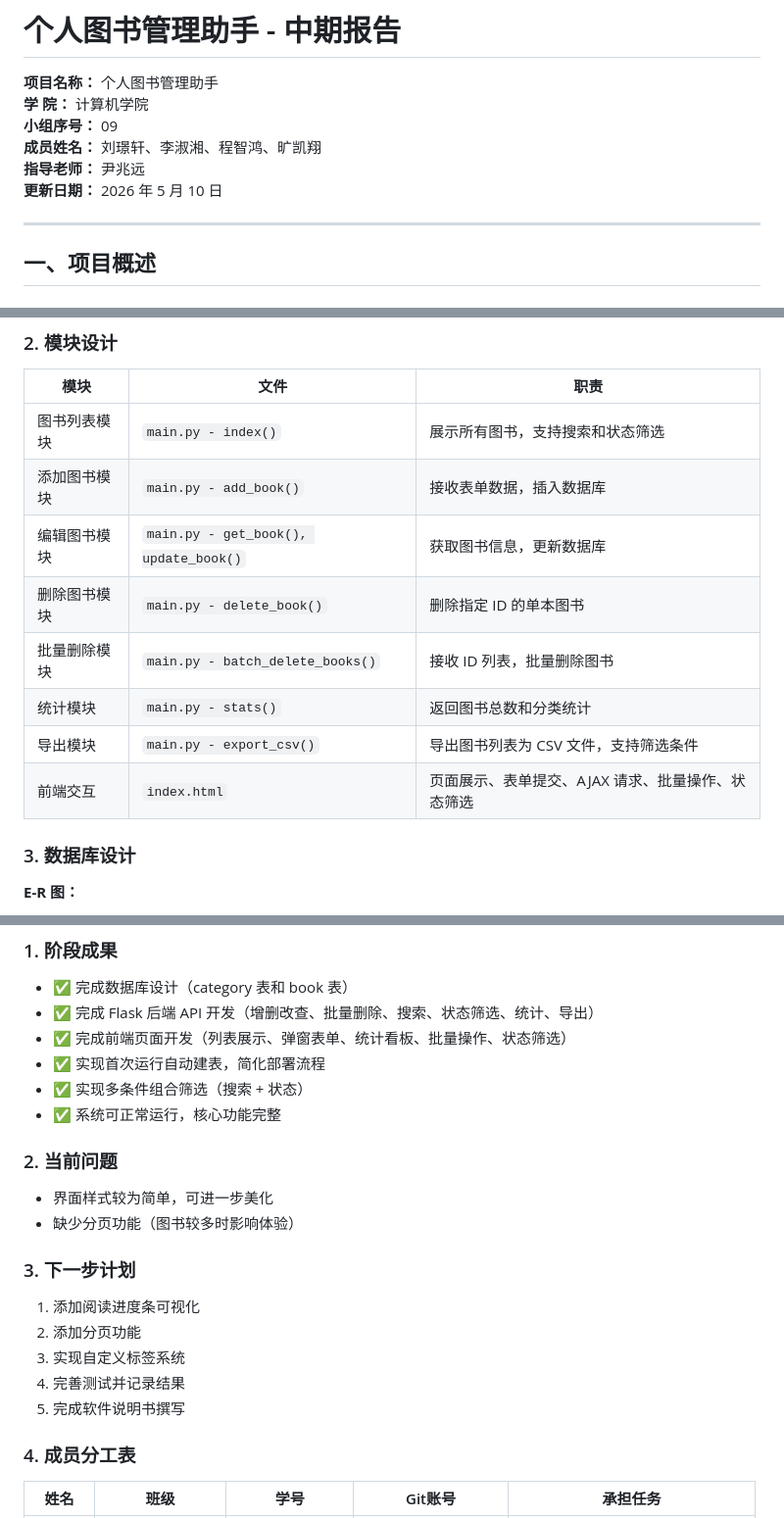
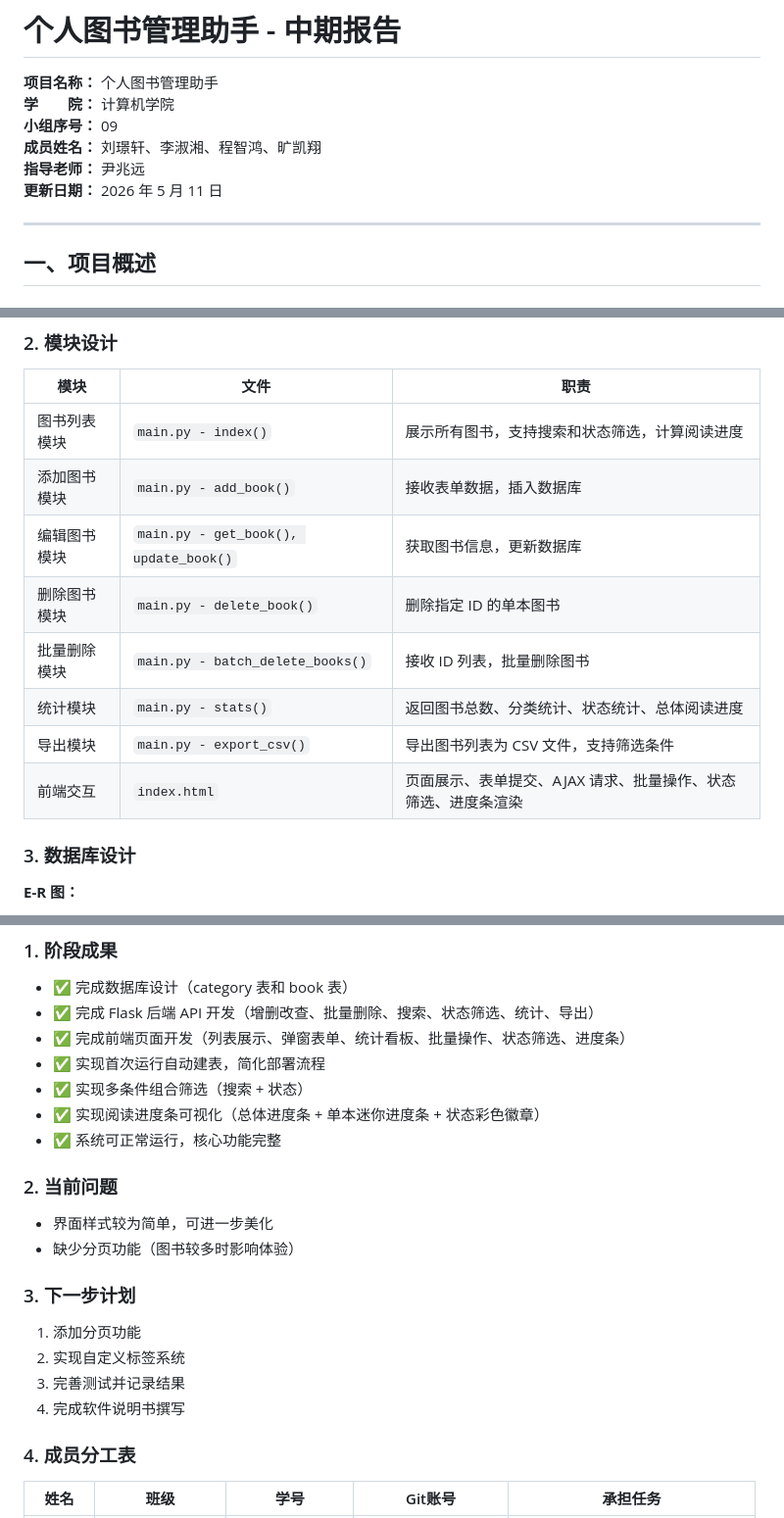
Before and after one commit to immortal-water/iw_book_manager, a Markdown page: docs/report/中期报告.md, 3 parts joined by grey strips. Shown: that part at 98% size. Rendered like a GitHub page.

```diff
--- a/docs/report/中期报告.md
+++ b/docs/report/中期报告.md
@@ -1,11 +1,11 @@
 # 个人图书管理助手 - 中期报告
 
 **项目名称：** 个人图书管理助手
-**学    院：** 计算机学院
+**学　　院：** 计算机学院
 **小组序号：** 09
 **成员姓名：** 刘璟轩、李淑湘、程智鸿、旷凯翔
 **指导老师：** 尹兆远
-**更新日期：** 2026 年 5 月 10 日
+**更新日期：** 2026 年 5 月 11 日
 
 ---
 
@@ -90,14 +93,14 @@
 
 | 模块 | 文件 | 职责 |
 |------|------|------|
-| 图书列表模块 | `main.py - index()` | 展示所有图书，支持搜索和状态筛选 |
+| 图书列表模块 | `main.py - index()` | 展示所有图书，支持搜索和状态筛选，计算阅读进度 |
 | 添加图书模块 | `main.py - add_book()` | 接收表单数据，插入数据库 |
 | 编辑图书模块 | `main.py - get_book(), update_book()` | 获取图书信息，更新数据库 |
 | 删除图书模块 | `main.py - delete_book()` | 删除指定 ID 的单本图书 |
 | 批量删除模块 | `main.py - batch_delete_books()` | 接收 ID 列表，批量删除图书 |
-| 统计模块 | `main.py - stats()` | 返回图书总数和分类统计 |
+| 统计模块 | `main.py - stats()` | 返回图书总数、分类统计、状态统计、总体阅读进度 |
 | 导出模块 | `main.py - export_csv()` | 导出图书列表为 CSV 文件，支持筛选条件 |
-| 前端交互 | `index.html` | 页面展示、表单提交、AJAX 请求、批量操作、状态筛选 |
+| 前端交互 | `index.html` | 页面展示、表单提交、AJAX 请求、批量操作、状态筛选、进度条渲染 |
 
 ### 3. 数据库设计
 
@@ -306,9 +335,10 @@ def export_csv():
 ### 1. 阶段成果
 - ✅ 完成数据库设计（category 表和 book 表）
 - ✅ 完成 Flask 后端 API 开发（增删改查、批量删除、搜索、状态筛选、统计、导出）
-- ✅ 完成前端页面开发（列表展示、弹窗表单、统计看板、批量操作、状态筛选）
+- ✅ 完成前端页面开发（列表展示、弹窗表单、统计看板、批量操作、状态筛选、进度条）
 - ✅ 实现首次运行自动建表，简化部署流程
 - ✅ 实现多条件组合筛选（搜索 + 状态）
+- ✅ 实现阅读进度条可视化（总体进度条 + 单本迷你进度条 + 状态彩色徽章）
 - ✅ 系统可正常运行，核心功能完整
 
 ### 2. 当前问题
@@ -316,11 +346,10 @@ def export_csv():
 - 缺少分页功能（图书较多时影响体验）
 
 ### 3. 下一步计划
-1. 添加阅读进度条可视化
-2. 添加分页功能
-3. 实现自定义标签系统
-4. 完善测试并记录结果
-5. 完成软件说明书撰写
+1. 添加分页功能
+2. 实现自定义标签系统
+3. 完善测试并记录结果
+4. 完成软件说明书撰写
 
 ### 4. 成员分工表
 | 姓名 | 班级 | 学号 | Git账号 | 承担任务 |
```
Also changed, not shown: other parts of docs/report/中期报告.md (+41 -11 lines), docs/report/assets/screenshot_progress.png (added).
